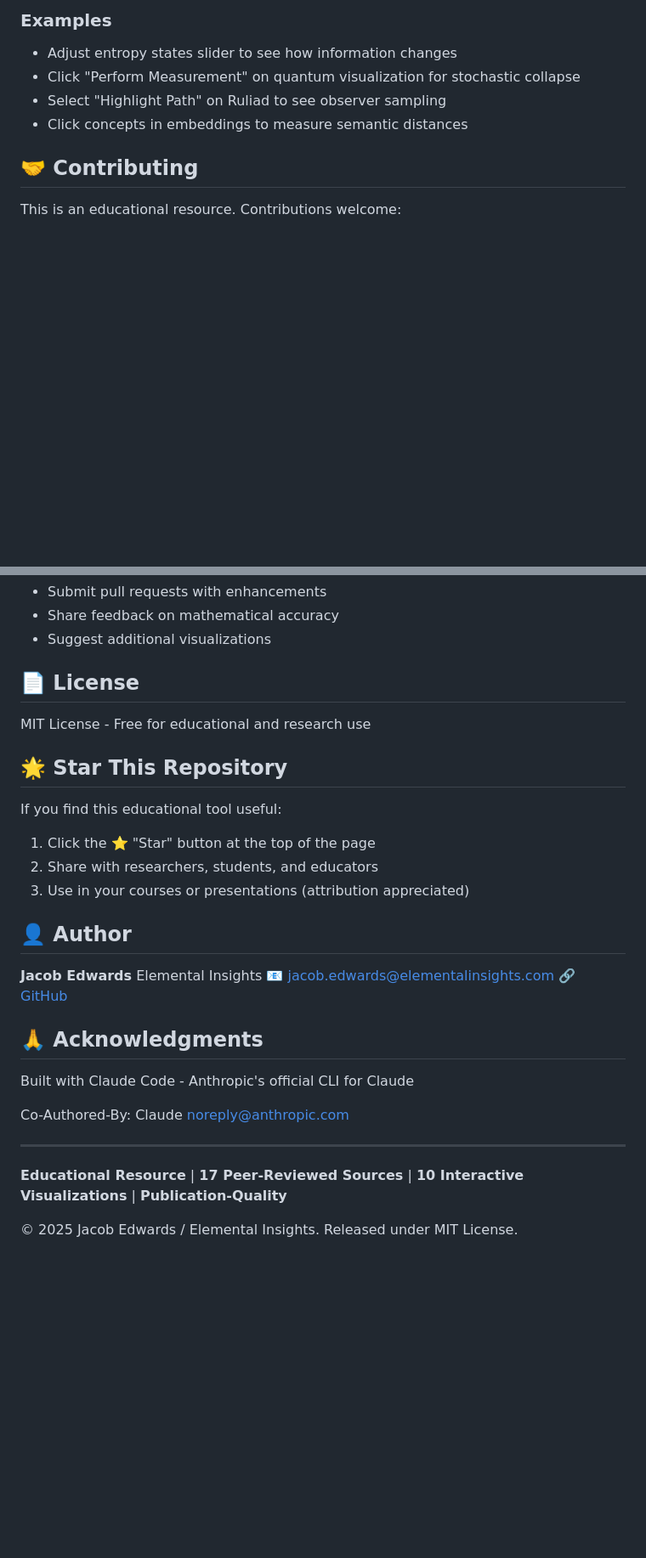
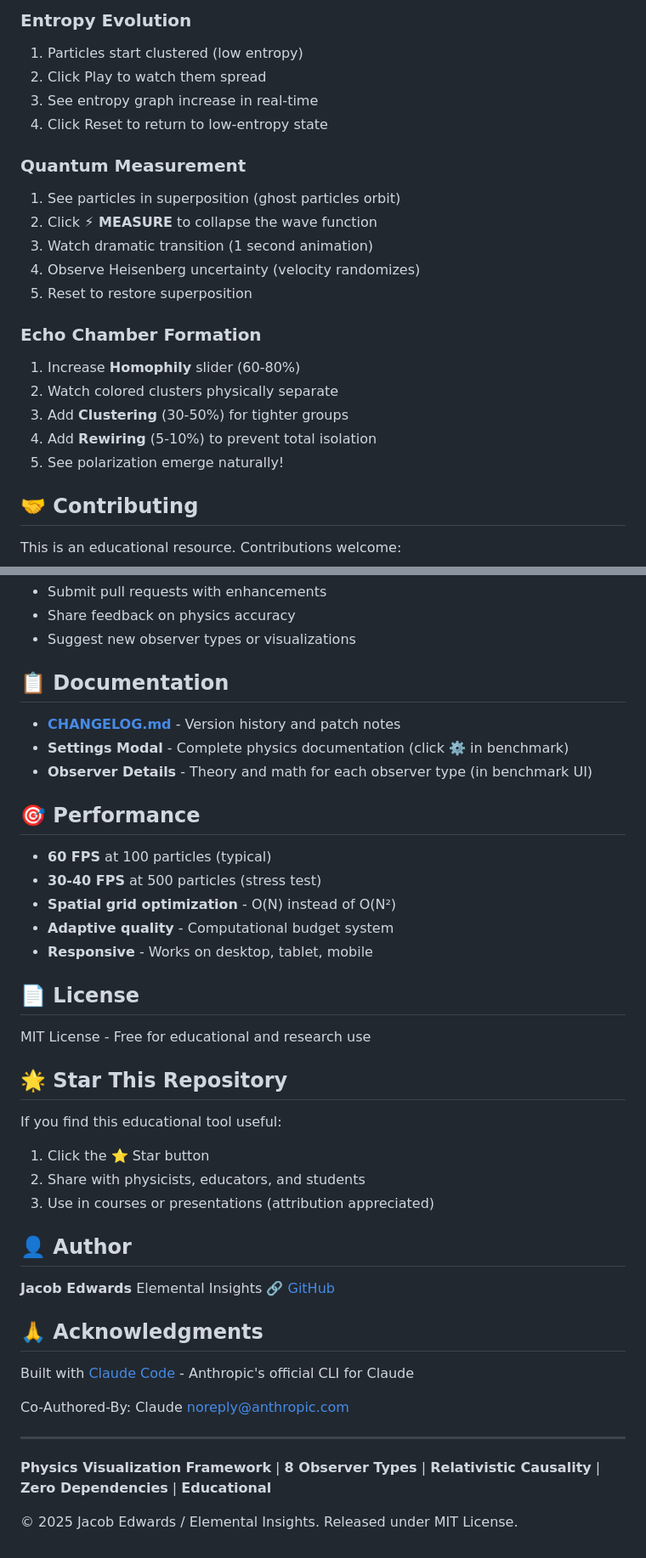
Before and after one commit to ElementalInsights/observer-reality-explorer, a Markdown page: README.md, 2 parts joined by grey strips. Shown: that part at 85% size. GitHub-like rendering; blank space fills up the shorter version.

```diff
--- a/README.md
+++ b/README.md
@@ -169,9 +189,23 @@ See `VERIFICATION.md` for line-by-line code verification.
 
-### Examples
-- Adjust entropy states slider to see how information changes
-- Click "Perform Measurement" on quantum visualization for stochastic collapse
-- Select "Highlight Path" on Ruliad to see observer sampling
-- Click concepts in embeddings to measure semantic distances
+### Entropy Evolution
+1. Particles start clustered (low entropy)
+2. Click Play to watch them spread
+3. See entropy graph increase in real-time
+4. Click Reset to return to low-entropy state
+
+### Quantum Measurement
+1. See particles in superposition (ghost particles orbit)
+2. Click **⚡ MEASURE** to collapse the wave function
+3. Watch dramatic transition (1 second animation)
+4. Observe Heisenberg uncertainty (velocity randomizes)
+5. Reset to restore superposition
+
+### Echo Chamber Formation
+1. Increase **Homophily** slider (60-80%)
+2. Watch colored clusters physically separate
+3. Add **Clustering** (30-50%) for tighter groups
+4. Add **Rewiring** (5-10%) to prevent total isolation
+5. See polarization emerge naturally!
 
 ## 🤝 Contributing
 
@@ -180,6 +214,20 @@ This is an educational resource. Contributions welcome:
 - Submit pull requests with enhancements
-- Share feedback on mathematical accuracy
-- Suggest additional visualizations
+- Share feedback on physics accuracy
+- Suggest new observer types or visualizations
+
+## 📋 Documentation
+
+- **[CHANGELOG.md](CHANGELOG.md)** - Version history and patch notes
+- **Settings Modal** - Complete physics documentation (click ⚙️ in benchmark)
+- **Observer Details** - Theory and math for each observer type (in benchmark UI)
+
+## 🎯 Performance
+
+- **60 FPS** at 100 particles (typical)
+- **30-40 FPS** at 500 particles (stress test)
+- **Spatial grid optimization** - O(N) instead of O(N²)
+- **Adaptive quality** - Computational budget system
+- **Responsive** - Works on desktop, tablet, mobile
 
 ## 📄 License
 
@@ -188,25 +236,24 @@ MIT License - Free for educational and research use
 ## 🌟 Star This Repository
 
 If you find this educational tool useful:
-1. Click the ⭐ "Star" button at the top of the page
-2. Share with researchers, students, and educators
-3. Use in your courses or presentations (attribution appreciated)
+1. Click the ⭐ Star button
+2. Share with physicists, educators, and students
+3. Use in courses or presentations (attribution appreciated)
 
 ## 👤 Author
 
 **Jacob Edwards**
 Elemental Insights
-📧 jacob.edwards@elementalinsights.com
 🔗 [GitHub](https://github.com/ElementalInsights)
 
 ## 🙏 Acknowledgments
 
-Built with Claude Code - Anthropic's official CLI for Claude
+Built with [Claude Code](https://claude.com/claude-code) - Anthropic's official CLI for Claude
 
 Co-Authored-By: Claude <noreply@anthropic.com>
 
 ---
 
-**Educational Resource** | **17 Peer-Reviewed Sources** | **10 Interactive Visualizations** | **Publication-Quality**
+**Physics Visualization Framework** | **8 Observer Types** | **Relativistic Causality** | **Zero Dependencies** | **Educational**
 
 © 2025 Jacob Edwards / Elemental Insights. Released under MIT License.
```
Also changed, not shown: other parts of README.md (+39 -19 lines).
